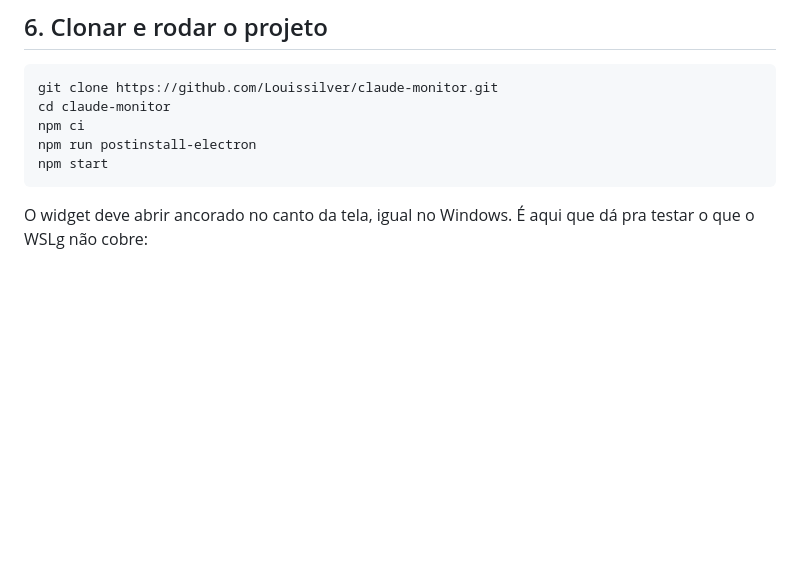
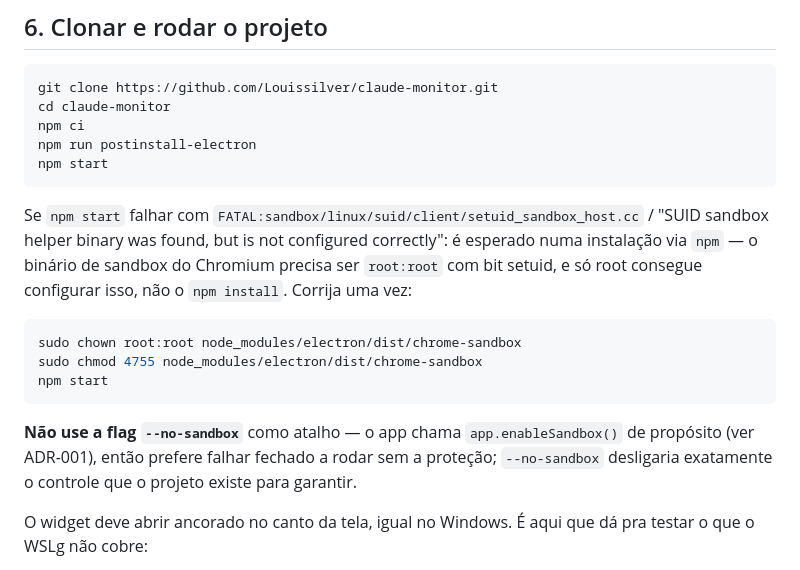
Before and after one commit to Louissilver/claude-monitor, a Markdown page: docs/setup-virtualbox-ubuntu.md, the part around the change. Drawn GitHub-style; blank space fills up the shorter version.

Commit message:
docs: documenta fix do SUID sandbox no tutorial VirtualBox
npm install não seta root:root + setuid no chrome-sandbox do Electron
(só root consegue). App força app.enableSandbox() de propósito
(ADR-001) e falha fechado em vez de rodar sem proteção — documenta o
chown/chmod de uma vez em vez de sugerir --no-sandbox.

Co-Authored-By: Claude Sonnet 5 <noreply@anthropic.com>

````diff
--- a/docs/setup-virtualbox-ubuntu.md
+++ b/docs/setup-virtualbox-ubuntu.md
@@ -99,6 +99,23 @@ npm run postinstall-electron
 npm start
 ```
 
+Se `npm start` falhar com `FATAL:sandbox/linux/suid/client/setuid_sandbox_host.cc` /
+"SUID sandbox helper binary was found, but is not configured correctly": é
+esperado numa instalação via `npm` — o binário de sandbox do Chromium precisa
+ser `root:root` com bit setuid, e só root consegue configurar isso, não o
+`npm install`. Corrija uma vez:
+
+```bash
+sudo chown root:root node_modules/electron/dist/chrome-sandbox
+sudo chmod 4755 node_modules/electron/dist/chrome-sandbox
+npm start
+```
+
+**Não use a flag `--no-sandbox`** como atalho — o app chama
+`app.enableSandbox()` de propósito (ver ADR-001), então prefere falhar
+fechado a rodar sem a proteção; `--no-sandbox` desligaria exatamente o
+controle que o projeto existe para garantir.
+
 O widget deve abrir ancorado no canto da tela, igual no Windows. É aqui que
 dá pra testar o que o WSLg não cobre:
 
````
